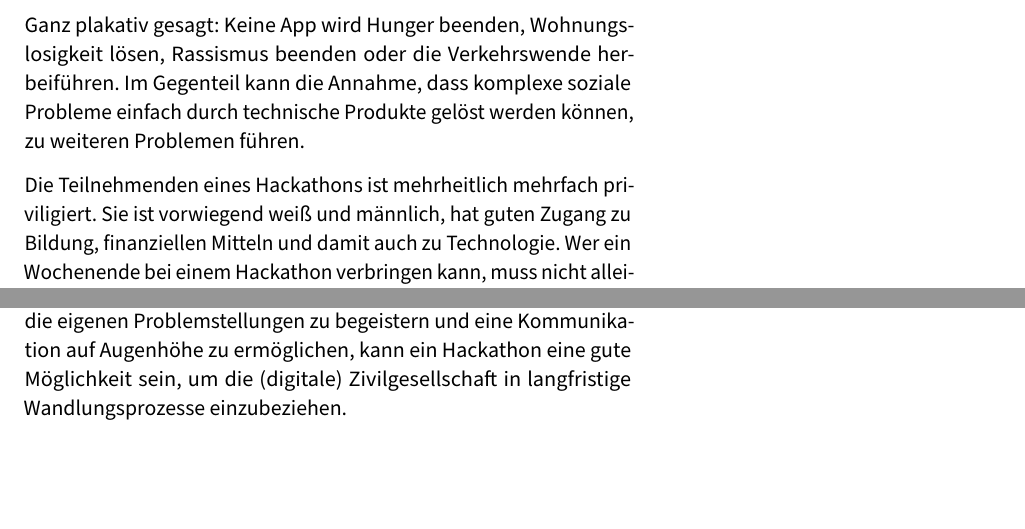
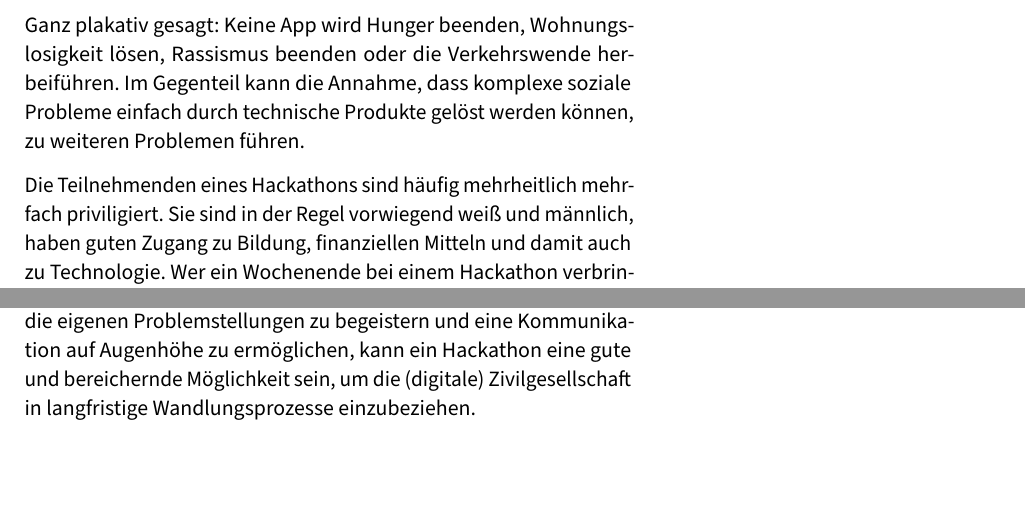
Before and after one commit to okfde/hackathon-leitfaden, a LaTeX book (main.tex, which reads chapters/introduction.tex): two parts of pages 10 and 13 of 15, joined at a grey line, cut so that both start at the same text. Compiled offline with pdfLaTeX.

Commit message:
fix grammar mistakes

```diff
--- a/chapters/introduction.tex
+++ b/chapters/introduction.tex
@@ -138,7 +138,7 @@ Viele Hackathons gehen davon aus, dass am Ende ein Prototyp für ein technisches
 
 Ganz plakativ gesagt: Keine App wird Hunger beenden, Wohnungslosigkeit lösen, Rassismus beenden oder die Verkehrswende herbeiführen. Im Gegenteil kann die Annahme, dass komplexe soziale Probleme einfach durch technische Produkte gelöst werden können, zu weiteren Problemen führen.
 
-Die Teilnehmenden eines Hackathons ist mehrheitlich mehrfach priviligiert. Sie ist vorwiegend weiß und männlich, hat guten Zugang zu Bildung, finanziellen Mitteln und damit auch zu Technologie. Wer ein Wochenende bei einem Hackathon verbringen kann, muss nicht alleine ein Kind oder Angehörige pflegen, kann sich gegebenenfalls Reise und Unterkunft leisten und ist nicht darauf angewiesen, während des Veranstaltungszeitraums Lohnarbeit zu leisten.
+Die Teilnehmenden eines Hackathons sind häufig mehrheitlich mehrfach priviligiert. Sie sind in der Regel vorwiegend weiß und männlich, haben guten Zugang zu Bildung, finanziellen Mitteln und damit auch zu Technologie. Wer ein Wochenende bei einem Hackathon verbringen kann, muss nicht alleine ein Kind oder Angehörige pflegen, kann sich gegebenenfalls Reise und Unterkunft leisten und ist nicht darauf angewiesen, während des Veranstaltungszeitraums Lohnarbeit zu leisten.
 
 Lösungsvorschläge werden dementsprechend häufig aus Sicht dieser Gruppe konzipiert und formuliert. Seiteneffekte auf marginalisierte Gruppen oder auch spezifische Probleme marginalisierter Gruppen finden dabei häufig keinerlei Beachtung. Ein so entwickeltes Werkzeug kann somit bestehende Klüfte zwischen gesellschaftlichen Gruppen noch weiter verschärfen.
 
@@ -184,7 +184,7 @@ Wer einen Hackathon organisiert, sollte daher von Anfang an ausreichende Kapazit
 
 Wenn dies nicht passiert, wird der Großteil des Potenzials der Veranstaltung wirkungslos verpuffen. Ein leider nicht unübliches Muster ist, dass zwar Jahr für Jahr bei wiederkehrenden Veranstaltungen jeweils neue Einzeldatensätze bereitgestellt werden, aber keine der Anregungen für strukturelle Verbesserungen in der Organisation verfangen. Im schlimmsten Fall ist dies eine Offenlegung des Umstands, dass die Verwaltung zu nachhaltigem Wandel über reine Show hinaus nicht in der Lage ist. Bei Folgeveranstaltungen kann das dazu führen, dass die Teilnehmenden ausbleiben, weil sie ihre Bemühungen nicht als sinnhaft erleben und sich schlimmstenfalls nicht gehört oder ernst genommen fühlen.
 
-Gelingt es den Organisator:innen allerdings, die Teilnehmenden für die eigenen Problemstellungen zu begeistern und eine Kommunikation auf Augenhöhe zu ermöglichen, kann ein Hackathon eine gute Möglichkeit sein, um die (digitale) Zivilgesellschaft in langfristige Wandlungsprozesse einzubeziehen.
+Gelingt es den Organisator:innen allerdings, die Teilnehmenden für die eigenen Problemstellungen zu begeistern und eine Kommunikation auf Augenhöhe zu ermöglichen, kann ein Hackathon eine gute und bereichernde Möglichkeit sein, um die (digitale) Zivilgesellschaft in langfristige Wandlungsprozesse einzubeziehen.
 
 
 %\begin{marginfigure}[-5.5cm]
```
Also changed, not shown: main.pdf.
